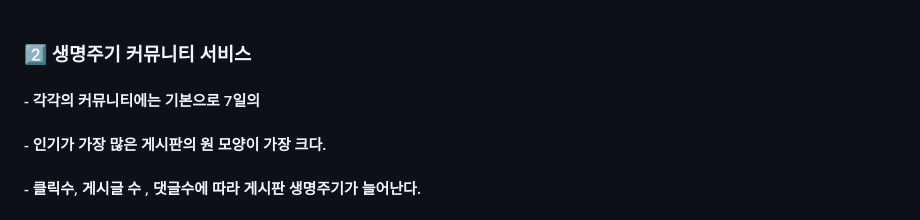
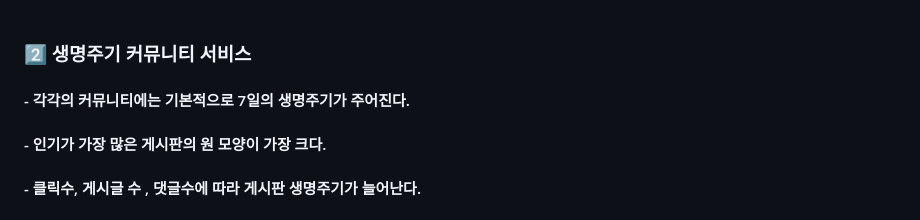
Before and after one commit to handaldog/SSAGRI, a Markdown page: README.md, the part around the change. Rendered like a GitHub page.

```diff
--- a/README.md
+++ b/README.md
@@ -43,7 +43,7 @@
 <br>
 
 ### 2️⃣ 생명주기 커뮤니티 서비스
-#### - 각각의 커뮤니티에는 기본으로 7일의
+#### - 각각의 커뮤니티에는 기본적으로 7일의 생명주기가 주어진다.
 #### - 인기가 가장 많은 게시판의 원 모양이 가장 크다.
 #### - 클릭수, 게시글 수 , 댓글수에 따라 게시판 생명주기가 늘어난다.
 
```
